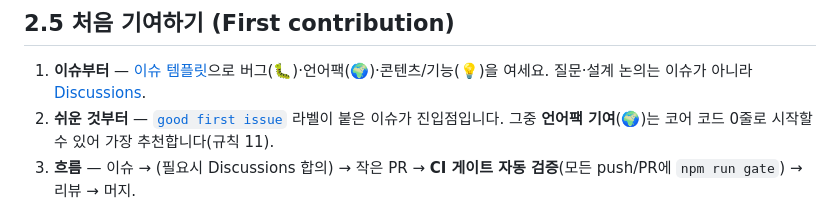
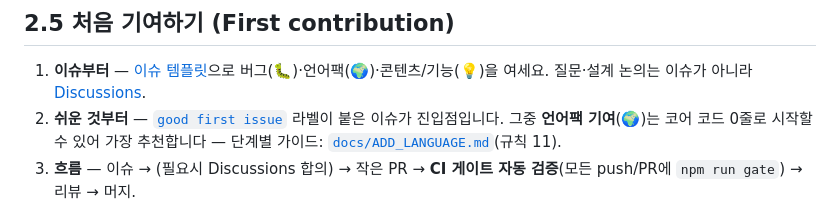
Before and after one commit to baboplater-blip/lingua-loop, a Markdown page: CONTRIBUTING.md, the part around the change. GitHub-like rendering.

```diff
--- a/CONTRIBUTING.md
+++ b/CONTRIBUTING.md
@@ -40,7 +40,7 @@ npm run evolve:demo     # 진화 루프 1사이클 데모
 ## 2.5 처음 기여하기 (First contribution)
 
 1. **이슈부터** — [이슈 템플릿](.github/ISSUE_TEMPLATE)으로 버그(🐛)·언어팩(🌍)·콘텐츠/기능(💡)을 여세요. 질문·설계 논의는 이슈가 아니라 [Discussions](https://github.com/baboplater-blip/lingua-loop/discussions).
-2. **쉬운 것부터** — [`good first issue`](https://github.com/baboplater-blip/lingua-loop/labels/good%20first%20issue) 라벨이 붙은 이슈가 진입점입니다. 그중 **언어팩 기여**(🌍)는 코어 코드 0줄로 시작할 수 있어 가장 추천합니다(규칙 11).
+2. **쉬운 것부터** — [`good first issue`](https://github.com/baboplater-blip/lingua-loop/labels/good%20first%20issue) 라벨이 붙은 이슈가 진입점입니다. 그중 **언어팩 기여**(🌍)는 코어 코드 0줄로 시작할 수 있어 가장 추천합니다 — 단계별 가이드: [`docs/ADD_LANGUAGE.md`](docs/ADD_LANGUAGE.md)(규칙 11).
 3. **흐름** — 이슈 → (필요시 Discussions 합의) → 작은 PR → **CI 게이트 자동 검증**(모든 push/PR에 `npm run gate`) → 리뷰 → 머지.
 
 **라벨 taxonomy**: `bug` · `enhancement` · `language-pack` · `good first issue` · `content` · `core` · `docs` · `help wanted`. 영역 라벨(core/server/web/packs/adapters/evolution)로 관심 분야를 필터하세요.
```
Also changed, not shown: README.md (+1 -1 lines), docs/ADD_LANGUAGE.md (added, +108 -0 lines).
